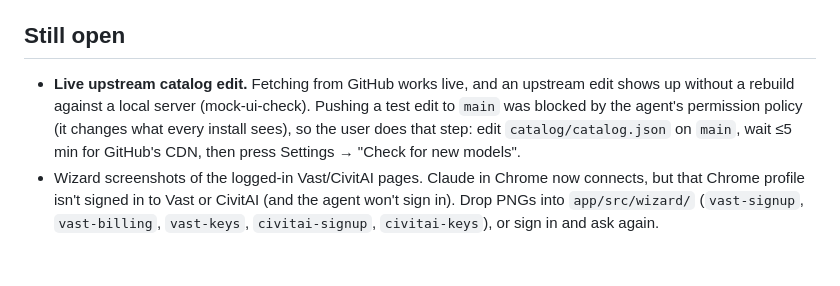
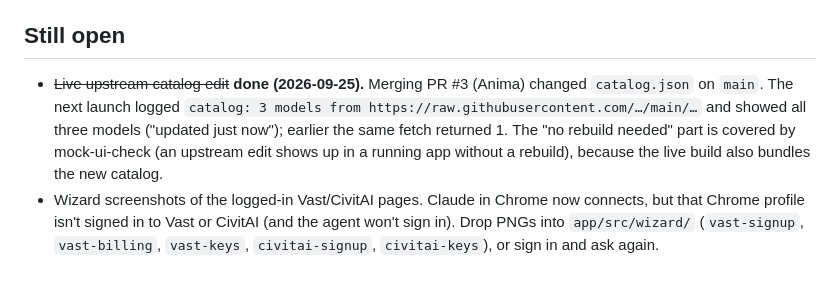
Before and after one commit to ljohnsoncpu/SlopTweak, a Markdown page: docs/findings.md, the part around the change. Drawn GitHub-style.

Commit message:
findings: live upstream catalog edit verified via the Anima merge
Co-Authored-By: Claude Opus 5.5 <noreply@anthropic.com>

```diff
--- a/docs/findings.md
+++ b/docs/findings.md
@@ -534,12 +534,13 @@ Spend ~$0.018 (credit $11.3423 → $11.3247). The title check is also in
 
 ## Still open
 
-- **Live upstream catalog edit.** Fetching from GitHub works live, and an
-  upstream edit shows up without a rebuild against a local server
-  (mock-ui-check). Pushing a test edit to `main` was blocked by the agent's
-  permission policy (it changes what every install sees), so the user does
-  that step: edit `catalog/catalog.json` on `main`, wait ≤5 min for GitHub's
-  CDN, then press Settings → "Check for new models".
+- ~~Live upstream catalog edit~~ **done (2026-09-25).** Merging PR #3
+  (Anima) changed `catalog.json` on `main`. The next launch logged
+  `catalog: 3 models from https://raw.githubusercontent.com/…/main/…` and
+  showed all three models ("updated just now"); earlier the same fetch
+  returned 1. The "no rebuild needed" part is covered by mock-ui-check (an
+  upstream edit shows up in a running app without a rebuild), because the
+  live build also bundles the new catalog.
 - Wizard screenshots of the logged-in Vast/CivitAI pages. Claude in Chrome
   now connects, but that Chrome profile isn't signed in to Vast or CivitAI
   (and the agent won't sign in). Drop PNGs into `app/src/wizard/`
```
